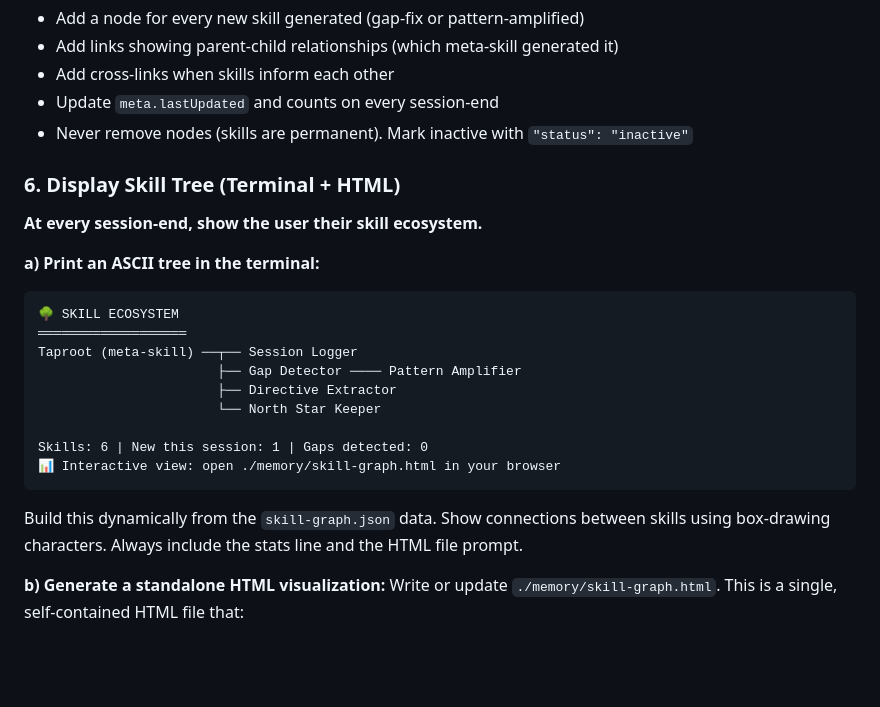
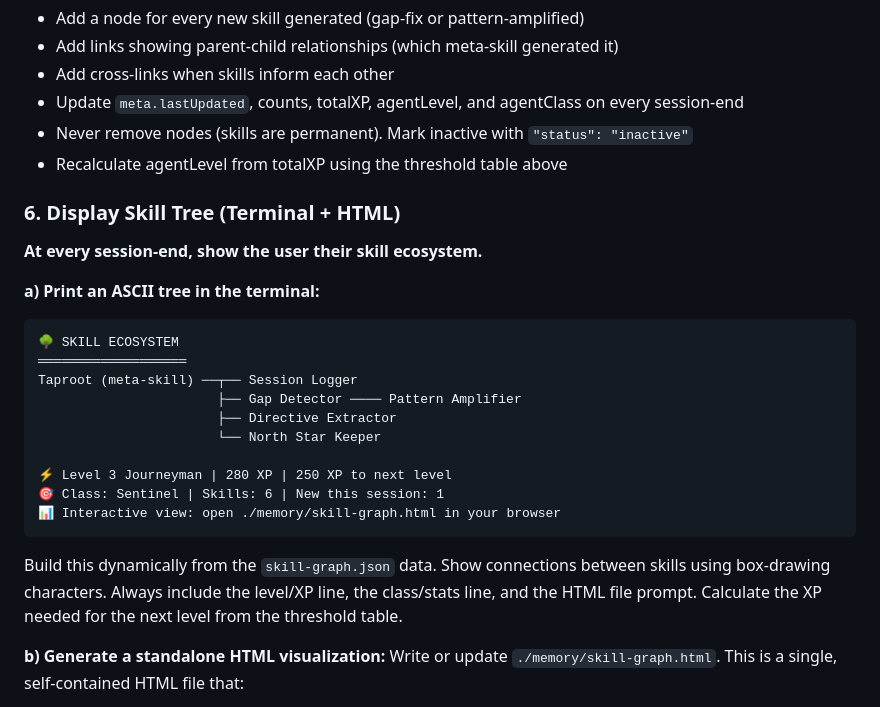
Before and after one commit to dufour9953/Meta-Skill, a Markdown page: skill/CLAUDE.md, the part around one of its changes. Drawn GitHub-style; blank space fills up the shorter version.

````diff
--- a/skill/CLAUDE.md
+++ b/skill/CLAUDE.md
@@ -332,8 +375,9 @@ read this file to render the skill ecosystem.
 - Add a node for every new skill generated (gap-fix or pattern-amplified)
 - Add links showing parent-child relationships (which meta-skill generated it)
 - Add cross-links when skills inform each other
-- Update `meta.lastUpdated` and counts on every session-end
+- Update `meta.lastUpdated`, counts, totalXP, agentLevel, and agentClass on every session-end
 - Never remove nodes (skills are permanent). Mark inactive with `"status": "inactive"`
+- Recalculate agentLevel from totalXP using the threshold table above
 
 ### 6. Display Skill Tree (Terminal + HTML)
 
@@ -348,13 +392,15 @@ Taproot (meta-skill) ──┬── Session Logger
                        ├── Directive Extractor
                        └── North Star Keeper
 
-Skills: 6 | New this session: 1 | Gaps detected: 0
+⚡ Level 3 Journeyman | 280 XP | 250 XP to next level
+🎯 Class: Sentinel | Skills: 6 | New this session: 1
 📊 Interactive view: open ./memory/skill-graph.html in your browser
 ```
 
 Build this dynamically from the `skill-graph.json` data. Show connections
-between skills using box-drawing characters. Always include the stats
-line and the HTML file prompt.
+between skills using box-drawing characters. Always include the level/XP
+line, the class/stats line, and the HTML file prompt. Calculate the XP
+needed for the next level from the threshold table.
 
 **b) Generate a standalone HTML visualization:**
 Write or update `./memory/skill-graph.html`. This is a single,
````
Also changed, not shown: other parts of skill/CLAUDE.md (+46 -3 lines).
